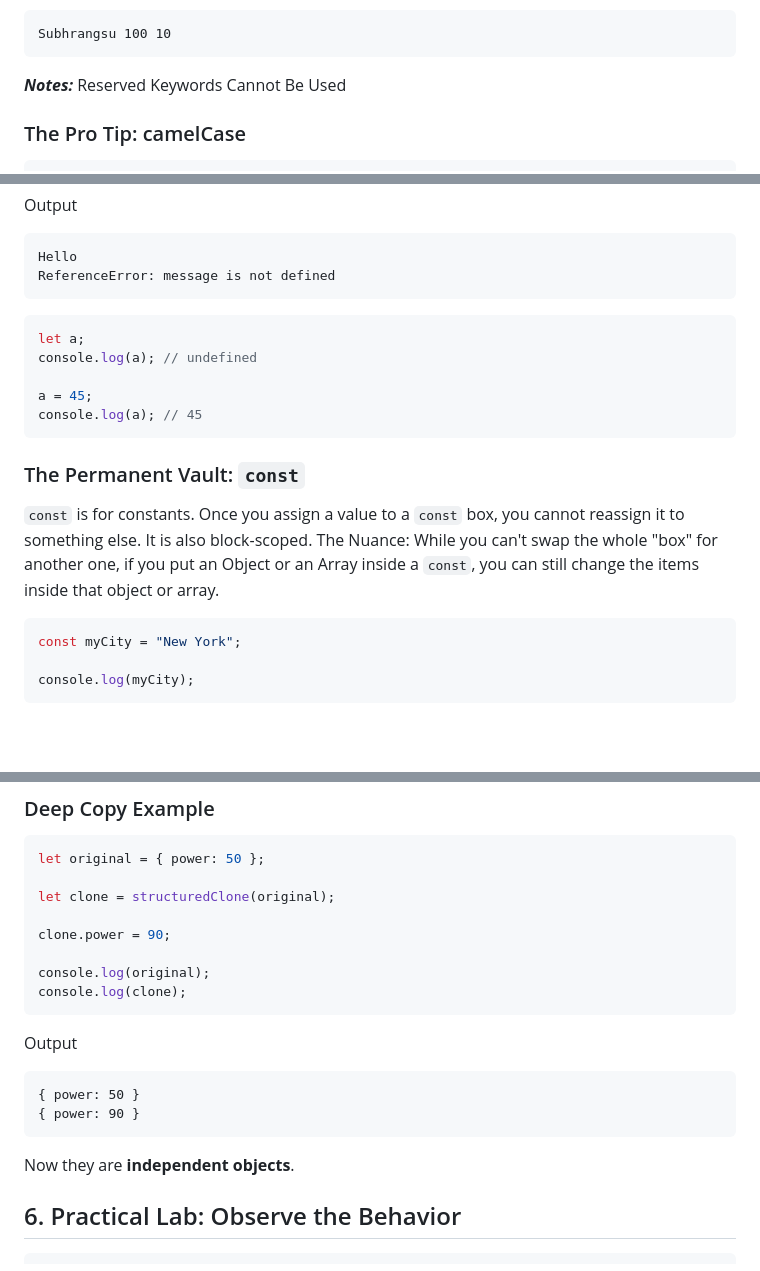
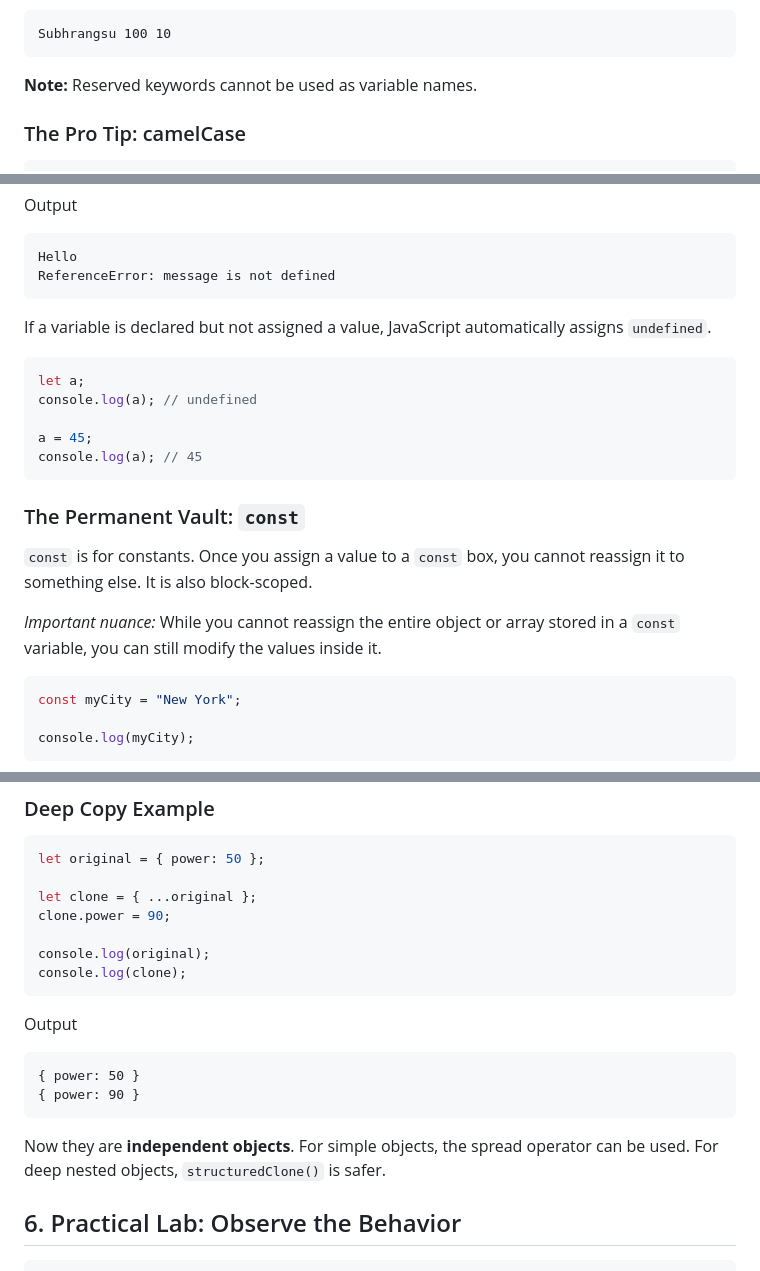
Before and after one commit to Subhrangsu90/ChaiCode-Blogs, a Markdown page: variables_datatypes.md, 3 parts joined by grey strips. GitHub-like rendering; blank space fills up the shorter version.

Commit message:
modified blog

````diff
--- a/variables_datatypes.md
+++ b/variables_datatypes.md
@@ -89,7 +89,7 @@ Output
 Subhrangsu 100 10
 ```
 
-**_Notes:_** Reserved Keywords Cannot Be Used
+**Note:** Reserved keywords cannot be used as variable names.
 
 ### The Pro Tip: camelCase
 
@@ -190,6 +190,8 @@ Hello
 ReferenceError: message is not defined
 ```
 
+If a variable is declared but not assigned a value, JavaScript automatically assigns `undefined`.
+
 ```js
 let a;
 console.log(a); // undefined
@@ -201,7 +203,8 @@ console.log(a); // 45
 ### The Permanent Vault: `const`
 
 `const` is for constants. Once you assign a value to a `const` box, you cannot reassign it to something else. It is also block-scoped.
-The Nuance: While you can't swap the whole "box" for another one, if you put an Object or an Array inside a `const`, you can still change the items inside that object or array.
+
+_*Important nuance:*_ While you cannot reassign the entire object or array stored in a `const` variable, you can still modify the values inside it.
 
 ```javascript
 const myCity = "New York";
@@ -492,8 +498,7 @@ Both variables point to the **same object in memory**.
 ```javascript
 let original = { power: 50 };
 
-let clone = structuredClone(original);
-
+let clone = { ...original };
 clone.power = 90;
 
 console.log(original);
@@ -508,6 +513,7 @@ Output
 ```
 
 Now they are **independent objects**.
+For simple objects, the spread operator can be used. For deep nested objects, `structuredClone()` is safer.
 
 ## 6. Practical Lab: Observe the Behavior
 
````
Also changed, not shown: other parts of variables_datatypes.md (+5 -2 lines).
